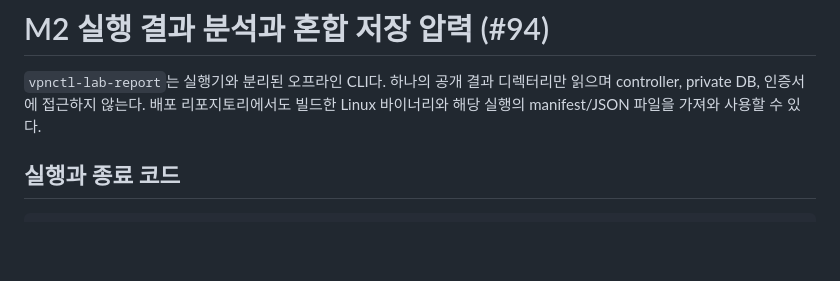
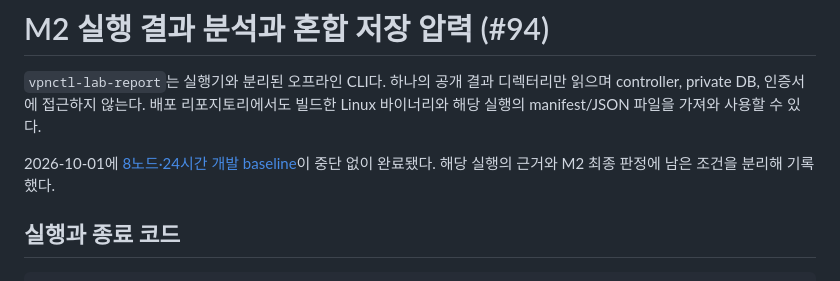
Before and after one commit to timo-kang/vpnctl, a Markdown page: docs/validation/m2-evidence.md, the part around the change. Rendered like a GitHub page; blank space fills up the shorter version.

```diff
--- a/docs/validation/m2-evidence.md
+++ b/docs/validation/m2-evidence.md
@@ -3,6 +3,9 @@
 `vpnctl-lab-report`는 실행기와 분리된 오프라인 CLI다. 하나의 공개 결과 디렉터리만
 읽으며 controller, private DB, 인증서에 접근하지 않는다. 배포 리포지토리에서도 빌드한
 Linux 바이너리와 해당 실행의 manifest/JSON 파일을 가져와 사용할 수 있다.
+
+2026-10-01에 [8노드·24시간 개발 baseline](m2-baseline-2026-09-30.md)이 중단 없이 완료됐다.
+해당 실행의 근거와 M2 최종 판정에 남은 조건을 분리해 기록했다.
 
 ## 실행과 종료 코드
 
```
Also changed, not shown: docs/validation/m2-baseline-2026-09-30.md (added, +65 -0 lines), docs/validation/m2-gate.md (+3 -0 lines).
